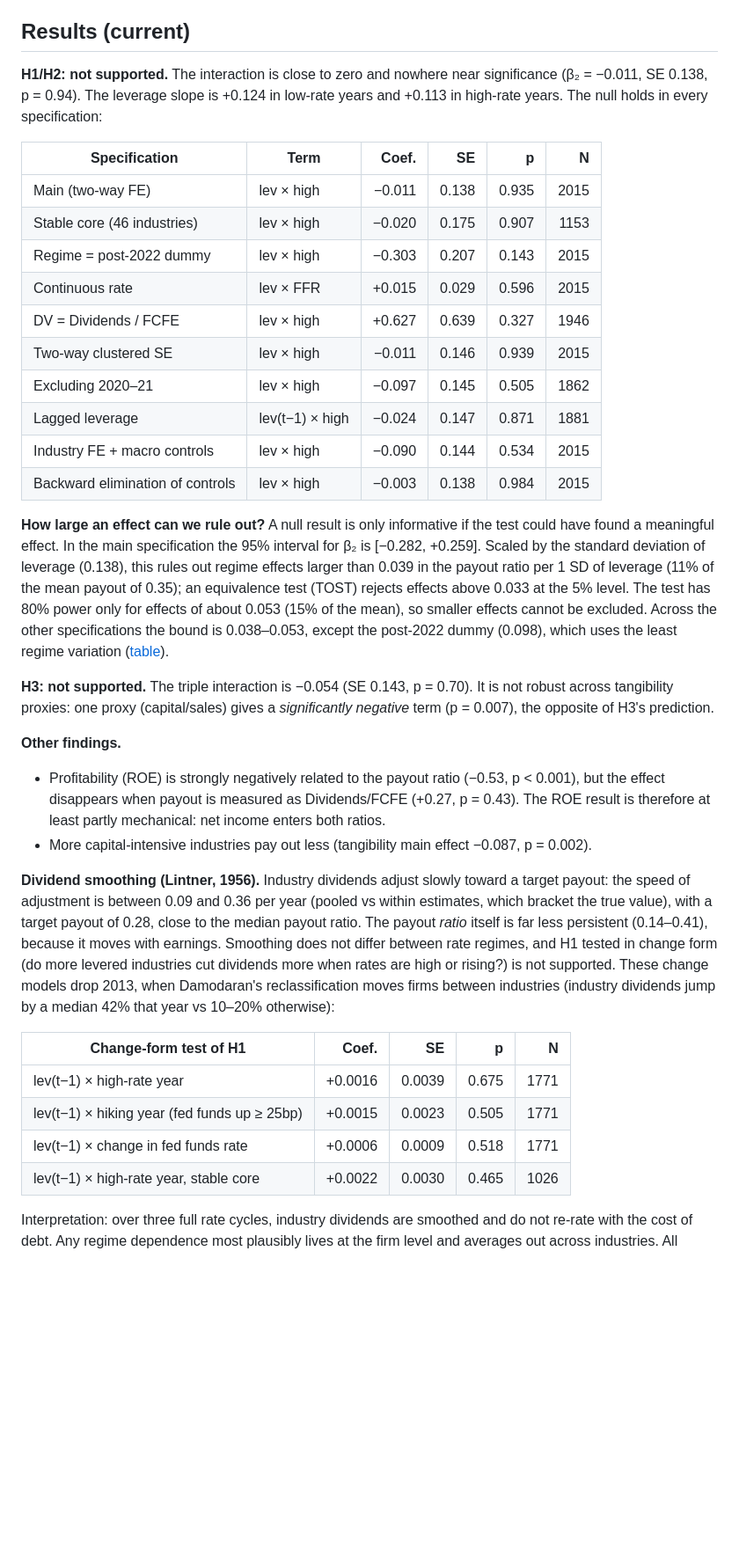
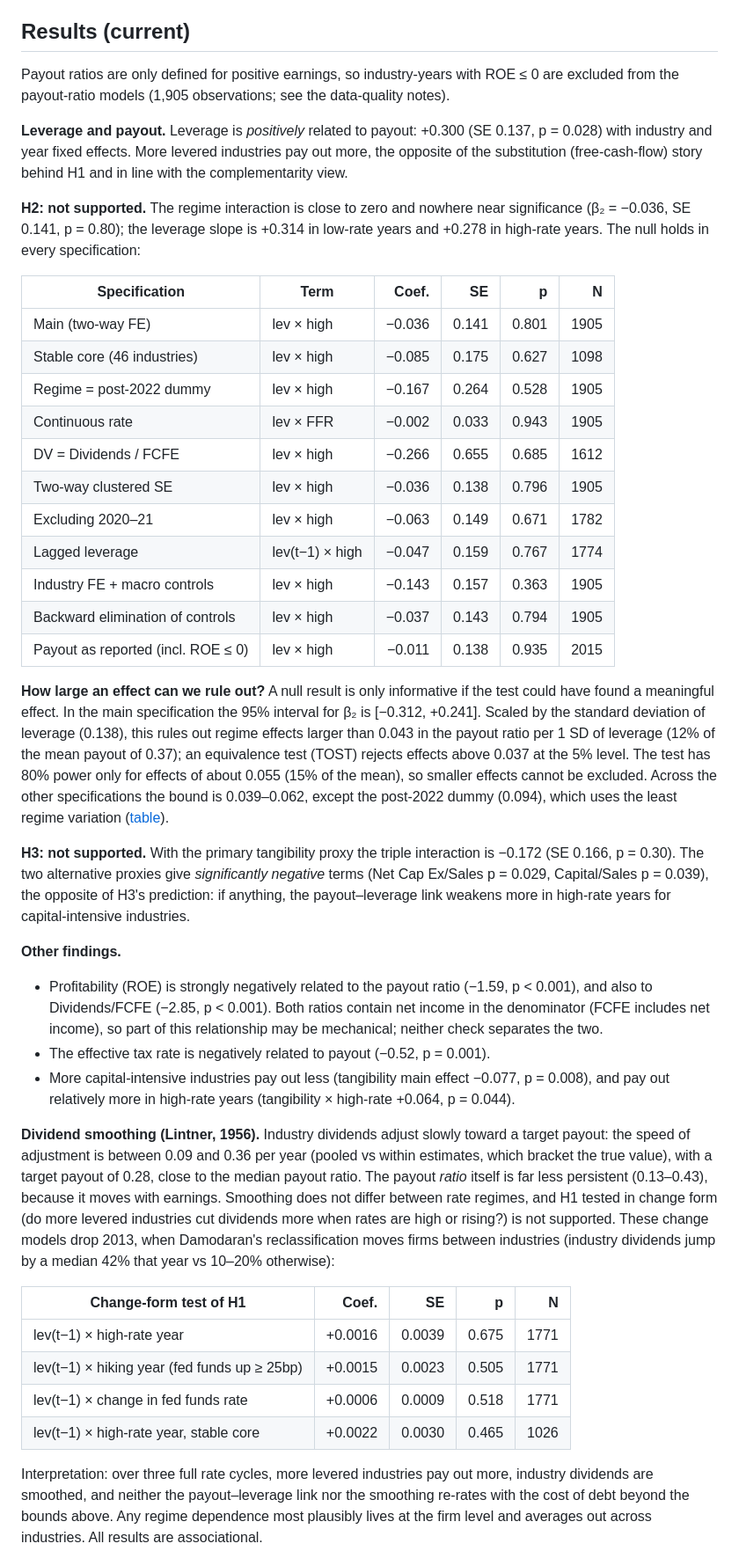
Before and after one commit to MilanKalajdzic/Master-Thesis, a Markdown page: README.md, the part around one of its changes. Shown at 88% size. Rendered like a GitHub page; blank space fills up the shorter version.

Commit message:
Treat ratios with a non-positive denominator as undefined
A payout ratio (dividends / earnings) has no meaning when earnings are not
positive, yet Damodaran reports values there: 110 loss-making industry-years
have a median payout of 0.003 although they pay dividends. Likewise
Dividends/FCFE is negative when FCFE < 0 and total payout / net income when
net income < 0. With POSITIVE_DENOMINATORS = True these are set to missing
(payout when ROE <= 0); the as-reported payout is kept as a robustness row.

Effect on results:
- Leverage is now positively and significantly related to payout
  (+0.300, SE 0.137, p = 0.028); within R-squared rises from 0.05 to 0.17.
- H2 remains unsupported in every specification (main beta2 = -0.036,
  p = 0.80); the 95% interval rules out effects above 0.043 payout per 1 SD
  of leverage.
- H3 remains unsupported; the two alternative tangibility proxies now give
  significantly negative triple terms.
- The Lintner dollar-dividend models are unchanged.

Also corrects the ROE check label: FCFE contains net income, so the
Dividends/FCFE regression does not separate a mechanical from an economic
ROE effect.

```diff
--- a/README.md
+++ b/README.md
@@ -41,45 +41,56 @@ credit spread). Those variables enter through interactions, or in a separate ind
 
 ## Results (current)
 
-**H1/H2: not supported.** The interaction is close to zero and nowhere near significance
-(β₂ = −0.011, SE 0.138, p = 0.94). The leverage slope is +0.124 in low-rate years and
-+0.113 in high-rate years. The null holds in every specification:
+Payout ratios are only defined for positive earnings, so industry-years with ROE ≤ 0 are excluded from the
+payout-ratio models (1,905 observations; see the data-quality notes).
+
+**Leverage and payout.** Leverage is *positively* related to payout: +0.300 (SE 0.137, p = 0.028) with
+industry and year fixed effects. More levered industries pay out more, the opposite of the substitution
+(free-cash-flow) story behind H1 and in line with the complementarity view.
+
+**H2: not supported.** The regime interaction is close to zero and nowhere near significance
+(β₂ = −0.036, SE 0.141, p = 0.80); the leverage slope is +0.314 in low-rate years and +0.278 in high-rate
+years. The null holds in every specification:
 
 | Specification | Term | Coef. | SE | p | N |
 |---|---|---:|---:|---:|---:|
-| Main (two-way FE) | lev × high | −0.011 | 0.138 | 0.935 | 2015 |
-| Stable core (46 industries) | lev × high | −0.020 | 0.175 | 0.907 | 1153 |
-| Regime = post-2022 dummy | lev × high | −0.303 | 0.207 | 0.143 | 2015 |
-| Continuous rate | lev × FFR | +0.015 | 0.029 | 0.596 | 2015 |
-| DV = Dividends / FCFE | lev × high | +0.627 | 0.639 | 0.327 | 1946 |
-| Two-way clustered SE | lev × high | −0.011 | 0.146 | 0.939 | 2015 |
-| Excluding 2020–21 | lev × high | −0.097 | 0.145 | 0.505 | 1862 |
-| Lagged leverage | lev(t−1) × high | −0.024 | 0.147 | 0.871 | 1881 |
-| Industry FE + macro controls | lev × high | −0.090 | 0.144 | 0.534 | 2015 |
-| Backward elimination of controls | lev × high | −0.003 | 0.138 | 0.984 | 2015 |
+| Main (two-way FE) | lev × high | −0.036 | 0.141 | 0.801 | 1905 |
+| Stable core (46 industries) | lev × high | −0.085 | 0.175 | 0.627 | 1098 |
+| Regime = post-2022 dummy | lev × high | −0.167 | 0.264 | 0.528 | 1905 |
+| Continuous rate | lev × FFR | −0.002 | 0.033 | 0.943 | 1905 |
+| DV = Dividends / FCFE | lev × high | −0.266 | 0.655 | 0.685 | 1612 |
+| Two-way clustered SE | lev × high | −0.036 | 0.138 | 0.796 | 1905 |
+| Excluding 2020–21 | lev × high | −0.063 | 0.149 | 0.671 | 1782 |
+| Lagged leverage | lev(t−1) × high | −0.047 | 0.159 | 0.767 | 1774 |
+| Industry FE + macro controls | lev × high | −0.143 | 0.157 | 0.363 | 1905 |
+| Backward elimination of controls | lev × high | −0.037 | 0.143 | 0.794 | 1905 |
+| Payout as reported (incl. ROE ≤ 0) | lev × high | −0.011 | 0.138 | 0.935 | 2015 |
 
 **How large an effect can we rule out?** A null result is only informative if the test could have found a
-meaningful effect. In the main specification the 95% interval for β₂ is [−0.282, +0.259]. Scaled by the
-standard deviation of leverage (0.138), this rules out regime effects larger than 0.039 in the payout ratio per
-1 SD of leverage (11% of the mean payout of 0.35); an equivalence test (TOST) rejects effects above 0.033 at the
-5% level. The test has 80% power only for effects of about 0.053 (15% of the mean), so smaller effects cannot be
-excluded. Across the other specifications the bound is 0.038–0.053, except the post-2022 dummy (0.098), which
+meaningful effect. In the main specification the 95% interval for β₂ is [−0.312, +0.241]. Scaled by the
+standard deviation of leverage (0.138), this rules out regime effects larger than 0.043 in the payout ratio per
+1 SD of leverage (12% of the mean payout of 0.37); an equivalence test (TOST) rejects effects above 0.037 at the
+5% level. The test has 80% power only for effects of about 0.055 (15% of the mean), so smaller effects cannot be
+excluded. Across the other specifications the bound is 0.039–0.062, except the post-2022 dummy (0.094), which
 uses the least regime variation ([table](outputs/tab_power_bounds.csv)).
 
-**H3: not supported.** The triple interaction is −0.054 (SE 0.143, p = 0.70). It is not robust across
-tangibility proxies: one proxy (capital/sales) gives a *significantly negative* term (p = 0.007), the
-opposite of H3's prediction.
+**H3: not supported.** With the primary tangibility proxy the triple interaction is −0.172 (SE 0.166,
+p = 0.30). The two alternative proxies give *significantly negative* terms (Net Cap Ex/Sales p = 0.029,
+Capital/Sales p = 0.039), the opposite of H3's prediction: if anything, the payout–leverage link weakens more in
+high-rate years for capital-intensive industries.
 
 **Other findings.**
-- Profitability (ROE) is strongly negatively related to the payout ratio (−0.53, p < 0.001), but the
-  effect disappears when payout is measured as Dividends/FCFE (+0.27, p = 0.43). The ROE result is
-  therefore at least partly mechanical: net income enters both ratios.
-- More capital-intensive industries pay out less (tangibility main effect −0.087, p = 0.002).
+- Profitability (ROE) is strongly negatively related to the payout ratio (−1.59, p < 0.001), and also to
+  Dividends/FCFE (−2.85, p < 0.001). Both ratios contain net income in the denominator (FCFE includes net
+  income), so part of this relationship may be mechanical; neither check separates the two.
+- The effective tax rate is negatively related to payout (−0.52, p = 0.001).
+- More capital-intensive industries pay out less (tangibility main effect −0.077, p = 0.008), and pay out
+  relatively more in high-rate years (tangibility × high-rate +0.064, p = 0.044).
 
 **Dividend smoothing (Lintner, 1956).** Industry dividends adjust slowly toward a target payout: the speed of
 adjustment is between 0.09 and 0.36 per year (pooled vs within estimates, which bracket the true value), with a
 target payout of 0.28, close to the median payout ratio. The payout *ratio* itself is far less persistent
-(0.14–0.41), because it moves with earnings. Smoothing does not differ between rate regimes, and H1 tested
+(0.13–0.43), because it moves with earnings. Smoothing does not differ between rate regimes, and H1 tested
 in change form (do more levered industries cut dividends more when rates are high or rising?) is not supported.
 These change models drop 2013, when Damodaran's reclassification moves firms between industries (industry
 dividends jump by a median 42% that year vs 10–20% otherwise):
@@ -91,8 +102,9 @@ dividends jump by a median 42% that year vs 10–20% otherwise):
 | lev(t−1) × change in fed funds rate | +0.0006 | 0.0009 | 0.518 | 1771 |
 | lev(t−1) × high-rate year, stable core | +0.0022 | 0.0030 | 0.465 | 1026 |
 
-Interpretation: over three full rate cycles, industry dividends are smoothed and do not re-rate with the
-cost of debt. Any regime dependence most plausibly lives at the firm level and averages out across industries.
+Interpretation: over three full rate cycles, more levered industries pay out more, industry dividends are
+smoothed, and neither the payout–leverage link nor the smoothing re-rates with the cost of debt beyond the bounds
+above. Any regime dependence most plausibly lives at the firm level and averages out across industries.
 All results are associational.
 
 <p align="center"><img src="outputs/fig_coefficient_forest.png" width="620"></p>
```
Also changed, not shown: other parts of README.md (+5 -0 lines), outputs/fig_H3_slopes_by_tangibility.png, outputs/fig_coefficient_forest.png, outputs/fig_corr_heatmap.png, outputs/fig_marginal_effect.png, outputs/fig_payout_leverage_ts.png, outputs/fig_payout_vs_leverage_by_regime.png, 12 other files.
